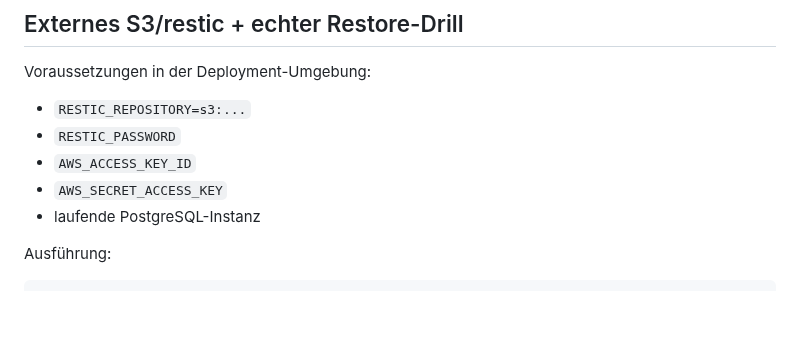
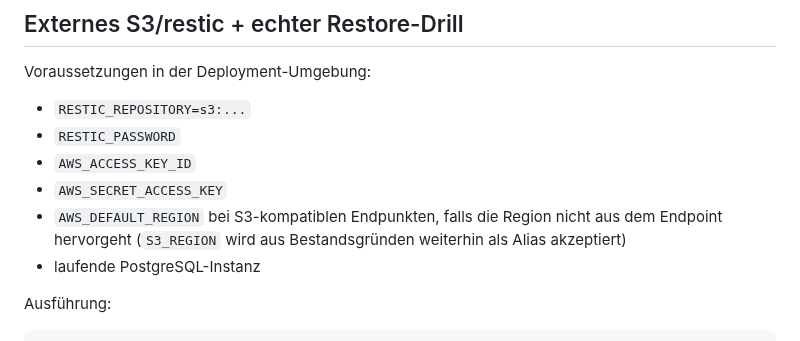
Before and after one commit to deckewandboden/prompmaster, a Markdown page: docs/PRODUCTION_ACCEPTANCE.md, the part around the change. Drawn GitHub-style; blank space fills up the shorter version.

Commit message:
Document restic S3 region requirement

```diff
--- a/docs/PRODUCTION_ACCEPTANCE.md
+++ b/docs/PRODUCTION_ACCEPTANCE.md
@@ -91,6 +91,7 @@ Voraussetzungen in der Deployment-Umgebung:
 - `RESTIC_PASSWORD`
 - `AWS_ACCESS_KEY_ID`
 - `AWS_SECRET_ACCESS_KEY`
+- `AWS_DEFAULT_REGION` bei S3-kompatiblen Endpunkten, falls die Region nicht aus dem Endpoint hervorgeht (`S3_REGION` wird aus Bestandsgründen weiterhin als Alias akzeptiert)
 - laufende PostgreSQL-Instanz
 
 Ausführung:
```
